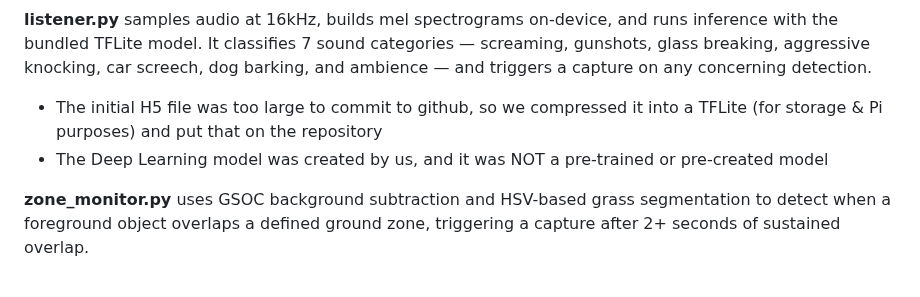
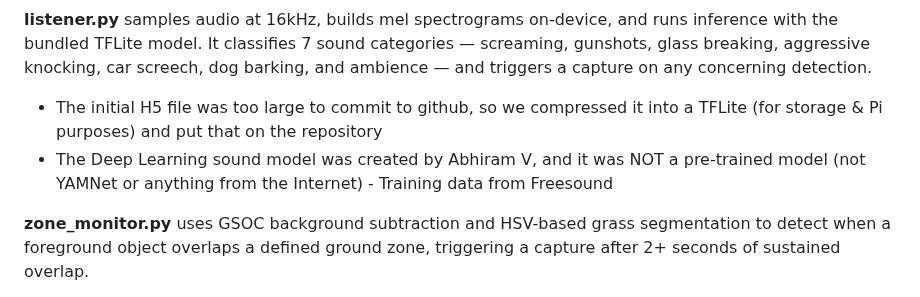
Before and after one commit to AbhiramV010/Iris-Lite, a Markdown page: README.md, the part around the change. Rendered like a GitHub page.

```diff
--- a/README.md
+++ b/README.md
@@ -142,7 +142,8 @@ Iris_Lite runs as **six parallel processes**, coordinated through POSIX shared m
 
 **listener.py** samples audio at 16kHz, builds mel spectrograms on-device, and runs inference with the bundled TFLite model. It classifies 7 sound categories — screaming, gunshots, glass breaking, aggressive knocking, car screech, dog barking, and ambience — and triggers a capture on any concerning detection.
 - The initial H5 file was too large to commit to github, so we compressed it into a TFLite (for storage & Pi purposes) and put that on the repository
-- The Deep Learning model was created by us, and it was NOT a pre-trained or pre-created model
+- The Deep Learning sound model was created by Abhiram V, and it was NOT a pre-trained model (not YAMNet or anything from the Internet)
+             - Training data from Freesound
 
 **zone_monitor.py** uses GSOC background subtraction and HSV-based grass segmentation to detect when a foreground object overlaps a defined ground zone, triggering a capture after 2+ seconds of sustained overlap.
 
```
